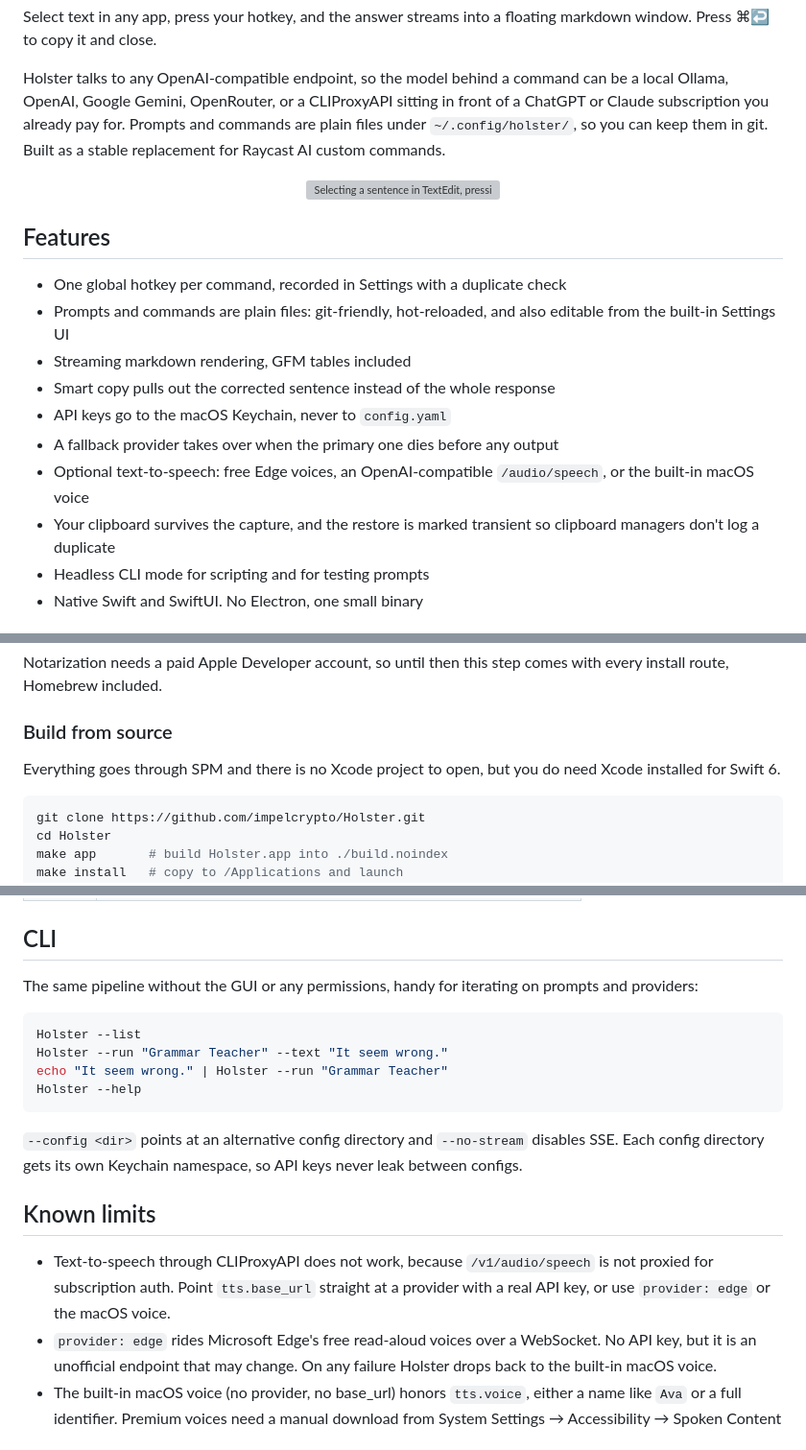
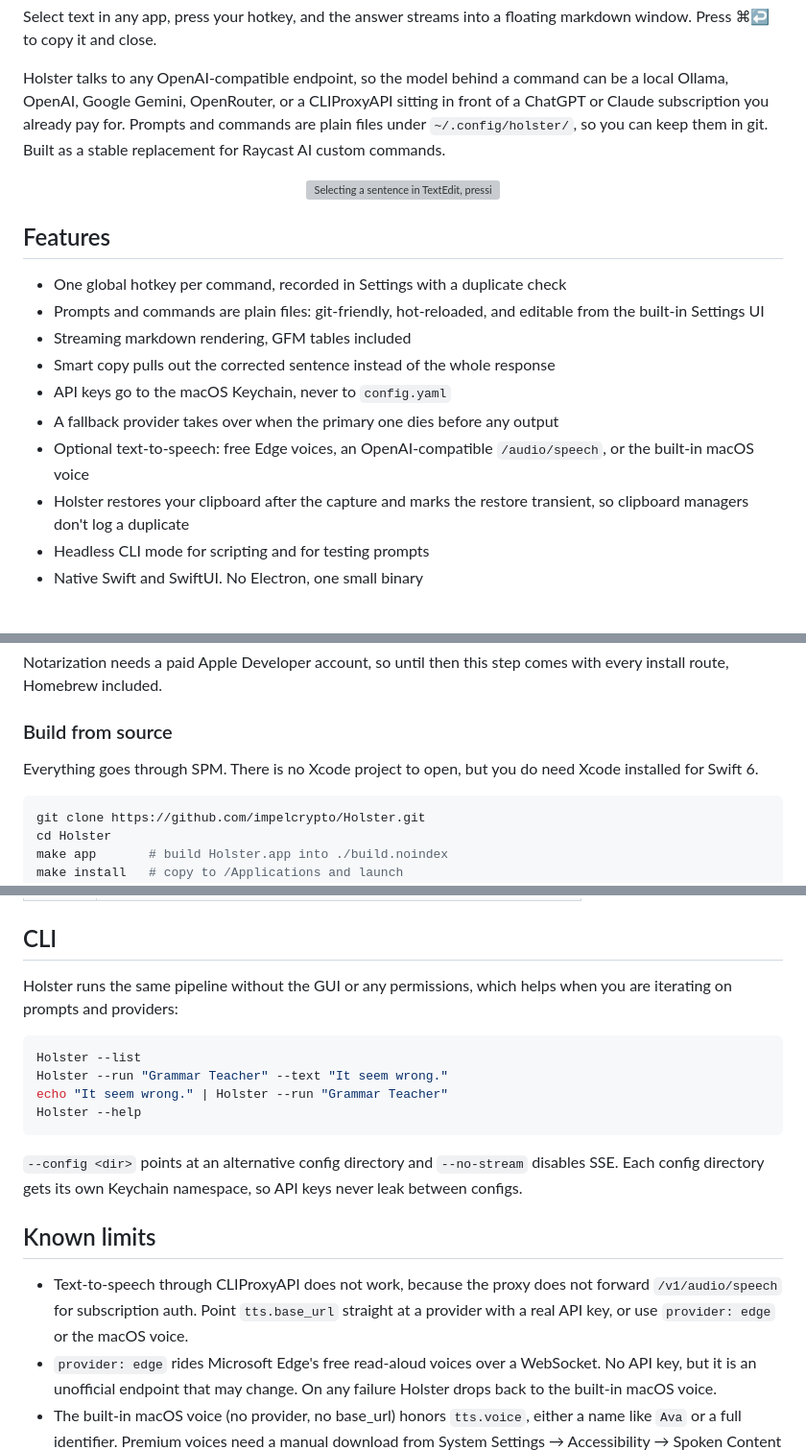
Before and after one commit to impelcrypto/Holster, a Markdown page: README.md, 3 parts joined by grey strips. Shown at 96% size. Drawn GitHub-style; grey boxes are pictures that could not be loaded.

````diff
--- a/README.md
+++ b/README.md
@@ -17,9 +17,9 @@ floating markdown window. Press ⌘↩ to copy it and close.
 
 Holster talks to any OpenAI-compatible endpoint, so the model behind a command
 can be a local Ollama, OpenAI, Google Gemini, OpenRouter, or a CLIProxyAPI
-sitting in front of a ChatGPT or Claude subscription you already pay for. Prompts and commands are
-plain files under `~/.config/holster/`, so you can keep them in git. Built as a
-stable replacement for Raycast AI custom commands.
+sitting in front of a ChatGPT or Claude subscription you already pay for.
+Prompts and commands are plain files under `~/.config/holster/`, so you can keep
+them in git. Built as a stable replacement for Raycast AI custom commands.
 
 <div align="center">
 
@@ -30,16 +30,16 @@ stable replacement for Raycast AI custom commands.
 ## Features
 
 - One global hotkey per command, recorded in Settings with a duplicate check
-- Prompts and commands are plain files: git-friendly, hot-reloaded, and also
-  editable from the built-in Settings UI
+- Prompts and commands are plain files: git-friendly, hot-reloaded, and editable
+  from the built-in Settings UI
 - Streaming markdown rendering, GFM tables included
 - Smart copy pulls out the corrected sentence instead of the whole response
 - API keys go to the macOS Keychain, never to `config.yaml`
 - A fallback provider takes over when the primary one dies before any output
 - Optional text-to-speech: free Edge voices, an OpenAI-compatible
   `/audio/speech`, or the built-in macOS voice
-- Your clipboard survives the capture, and the restore is marked transient so
-  clipboard managers don't log a duplicate
+- Holster restores your clipboard after the capture and marks the restore
+  transient, so clipboard managers don't log a duplicate
 - Headless CLI mode for scripting and for testing prompts
 - Native Swift and SwiftUI. No Electron, one small binary
 
@@ -75,8 +75,8 @@ with every install route, Homebrew included.
 
 ### Build from source
 
-Everything goes through SPM and there is no Xcode project to open, but you do
-need Xcode installed for Swift 6.
+Everything goes through SPM. There is no Xcode project to open, but you do need
+Xcode installed for Swift 6.
 
 ```sh
 git clone https://github.com/impelcrypto/Holster.git
@@ -238,8 +237,8 @@ UserDefaults rather than `config.yaml`.
 
 ## CLI
 
-The same pipeline without the GUI or any permissions, handy for iterating on
-prompts and providers:
+Holster runs the same pipeline without the GUI or any permissions, which helps
+when you are iterating on prompts and providers:
 
 ```sh
 Holster --list
@@ -254,9 +253,9 @@ never leak between configs.
 
 ## Known limits
 
-- Text-to-speech through CLIProxyAPI does not work, because `/v1/audio/speech`
-  is not proxied for subscription auth. Point `tts.base_url` straight at a
-  provider with a real API key, or use `provider: edge` or the macOS voice.
+- Text-to-speech through CLIProxyAPI does not work, because the proxy does not
+  forward `/v1/audio/speech` for subscription auth. Point `tts.base_url` straight
+  at a provider with a real API key, or use `provider: edge` or the macOS voice.
 - `provider: edge` rides Microsoft Edge's free read-aloud voices over a
   WebSocket. No API key, but it is an unofficial endpoint that may change. On
   any failure Holster drops back to the built-in macOS voice.
````
Also changed, not shown: other parts of README.md (+25 -26 lines).
